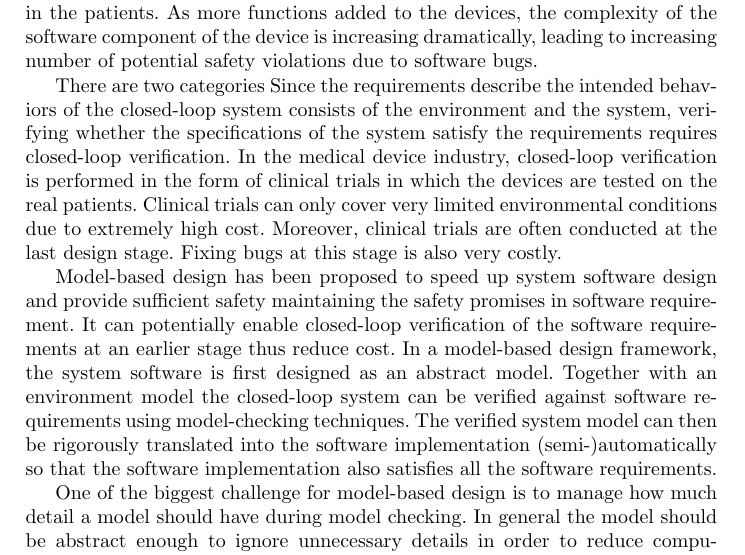
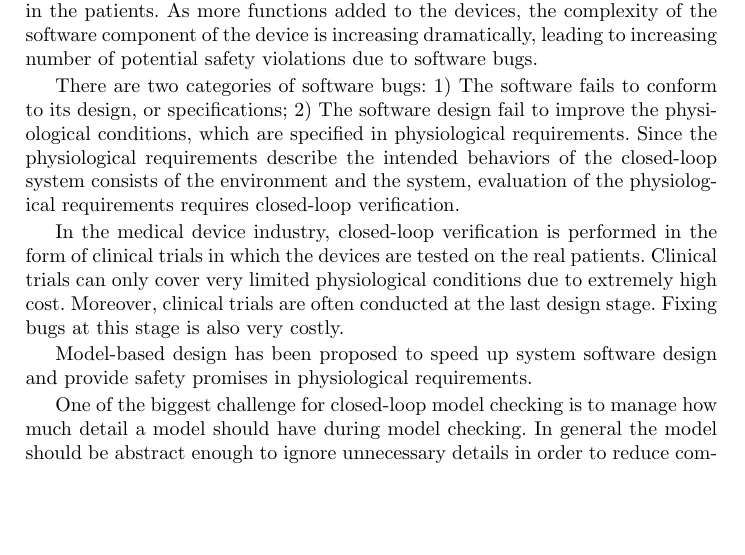
Before and after one commit to mlab-upenn/REGAR-FORMAT15, a LaTeX paper (main.tex, which reads introduction.tex): part of page 2 of 19, cut so that both start at the same text, the shorter picture padded with empty space. Compiled offline with pdfLaTeX.

Commit message:
intro changes

```diff
--- a/introduction.tex
+++ b/introduction.tex
@@ -3,14 +3,15 @@
 
 Implantable medical devices like pacemakers are designed to improve certain undesired physiological conditions with very little human interventions. Their capability of autonomously affecting the physiological conditions of the patients makes the medical devices safety-critical, and sufficient evidence on the safety and efficacy of the devices should be provided before the devices can be implanted in the patients. As more functions added to the devices, the complexity of the software component of the device is increasing dramatically, leading to increasing number of potential safety violations due to software bugs.
 
-There are two categories Since the requirements describe the intended behaviors of the closed-loop system consists of the environment and the system, verifying whether the specifications of the system satisfy the requirements requires closed-loop verification.
+There are two categories of software bugs: 1) The software fails to conform to its design, or specifications; 2) The software design fail to improve the physiological conditions, which are specified in physiological requirements. Since the physiological requirements describe the intended behaviors of the closed-loop system consists of the environment and the system, evaluation of the physiological requirements requires closed-loop verification.
+
 %\todo[inline]{reserve the word `verification' for formal verification, and use `validation' when talking more generally}
-In the medical device industry, closed-loop verification is performed in the form of clinical trials in which the devices are tested on the real patients. Clinical trials can only cover very limited environmental conditions due to extremely high cost. Moreover, clinical trials are often conducted at the last design stage. Fixing bugs at this stage is also very costly.
+In the medical device industry, closed-loop verification is performed in the form of clinical trials in which the devices are tested on the real patients. Clinical trials can only cover very limited physiological conditions due to extremely high cost. Moreover, clinical trials are often conducted at the last design stage. Fixing bugs at this stage is also very costly.
 
-Model-based design has been proposed to speed up system software design and provide sufficient safety maintaining the safety promises in software requirement. It can potentially enable closed-loop verification of the software requirements at an earlier stage thus reduce cost. In a model-based design framework, the system software is first designed as an abstract model. Together with an environment model the closed-loop system can be verified against software requirements using model-checking techniques. The verified system model can then be rigorously translated into the software implementation (semi-)automatically so that the software implementation also satisfies all the software requirements.
+Model-based design has been proposed to speed up system software design and provide safety promises in physiological requirements. %It can potentially enable closed-loop verification of the software requirements at an earlier stage thus reduce cost. %In a model-based design framework, the system software is first designed as an abstract model. Together with an environment model the closed-loop system can be verified against software requirements using model-checking techniques. The verified system model can then be rigorously translated into the software implementation (semi-)automatically so that the software implementation also satisfies all the software requirements.
 %The software and its environment have very different properties that modeling them requires very different focuses. The software is generally a control graph which is generally deterministic given with physics and computations are two different things.
 
-One of the biggest challenge for model-based design is to manage how much detail a model should have during model checking. In general the model should be abstract enough to ignore unnecessary details in order to reduce computational cost, but also detailed enough to distinguish execution paths that 1) satisfy/violate a property, and/or 2) are valid/invalid due to the extra behaviors introduced during model abstraction/approximation. These ambiguities must be removed from model to prevent false positives/negatives during model checking.
+One of the biggest challenge for closed-loop model checking is to manage how much detail a model should have during model checking. In general the model should be abstract enough to ignore unnecessary details in order to reduce computational cost, but also detailed enough to distinguish execution paths that 1) satisfy/violate a property, and/or 2) are valid/invalid due to the extra behaviors introduced during model abstraction/approximation. These ambiguities must be removed from model to prevent false positives/negatives during model checking.
 %\subsection{Challenges}
 %In this paper, we address the following four challenges that stand in the way of applying formal methods to the problem of verifying the correct functioning of pacemakers and other implantable cardiac devices.
 %
```
